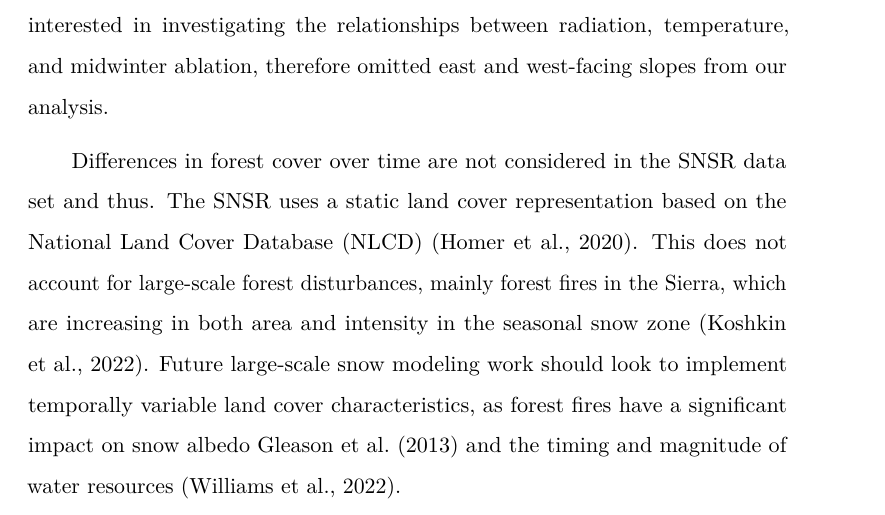
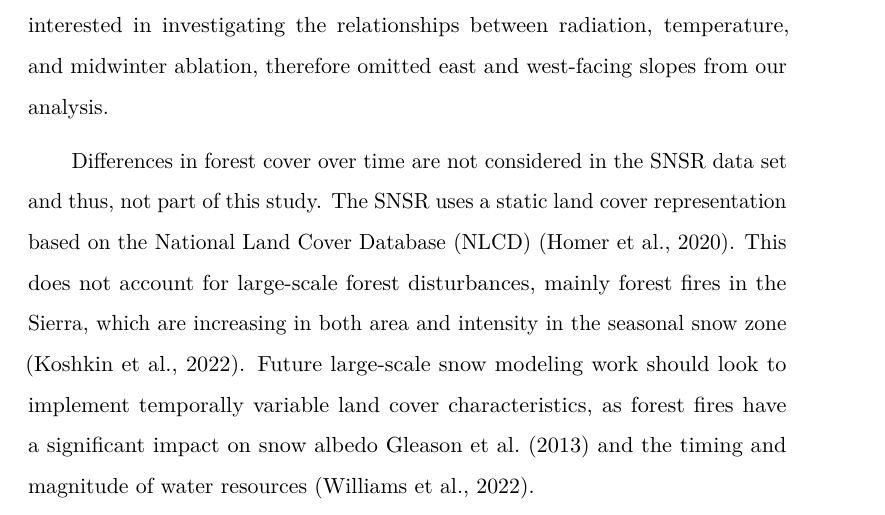
Before and after one commit to jacktarricone/disseration, a LaTeX thesis (main.tex, which reads ch2.tex): part of page 33 of 108, cut so that both start at the same text. Compiled offline with pdfLaTeX.

Commit message:
Updates from Overleaf

```diff
--- a/ch2.tex
+++ b/ch2.tex
@@ -307,7 +307,7 @@ There are a number of uncertainties in this analysis. Temperature uncertainties
 A second source of uncertainty is via wind redistribution of snow, which substantially affects the snowpack spatial variability in the form of such features as snow dunes, cornices, and sastrugi *** \citep{winstralSpatialSnowModeling2002,marksSimulationTerrainForest2002}.  Wind redistribution of snow is not specifically parameterized in the SNSR. Depending on the prevailing wind direction (westerly in the Sierra), lee-facing slopes tend to have deeper snowpack than scoured windward slopes. We were interested in investigating the relationships between radiation, temperature, and midwinter ablation, therefore omitted east and west-facing slopes from our analysis.
 
 %% forest
-Differences in forest cover over time are not considered in the SNSR data set and thus. The SNSR uses a static land cover representation based on the National Land Cover Database (NLCD) \citep{homerConterminousUnitedStates2020}. This does not account for large-scale forest disturbances, mainly forest fires in the Sierra, which are increasing in both area and intensity in the seasonal snow zone \citep{koshkinWildfireImpactsWestern2022}. Future large-scale snow modeling work should look to implement temporally variable land cover characteristics, as forest fires have a significant impact on snow albedo \cite{gleasonCharredForestsIncrease2013} and the timing and magnitude of water resources \citep{williamsGrowingImpactWildfire2022}.
+Differences in forest cover over time are not considered in the SNSR data set and thus, not part of this study. The SNSR uses a static land cover representation based on the National Land Cover Database (NLCD) \citep{homerConterminousUnitedStates2020}. This does not account for large-scale forest disturbances, mainly forest fires in the Sierra, which are increasing in both area and intensity in the seasonal snow zone \citep{koshkinWildfireImpactsWestern2022}. Future large-scale snow modeling work should look to implement temporally variable land cover characteristics, as forest fires have a significant impact on snow albedo \cite{gleasonCharredForestsIncrease2013} and the timing and magnitude of water resources \citep{williamsGrowingImpactWildfire2022}.
 
 %% geogrpahy
 We analyzed two west-facing basins (Yuba and USJ) and one south-facing basin in the Sierra. They do not encapsulate the full geographic and physiographic diversity of the range, therefore not capturing the full range of snow metric and meteorological values. We used subjective cut-offs for north-facing (315--45$^{\circ}$) vs. south-facing (135--215$^{\circ}$) aspects and for what is considered a slope (> 4$^{\circ}$).
```
